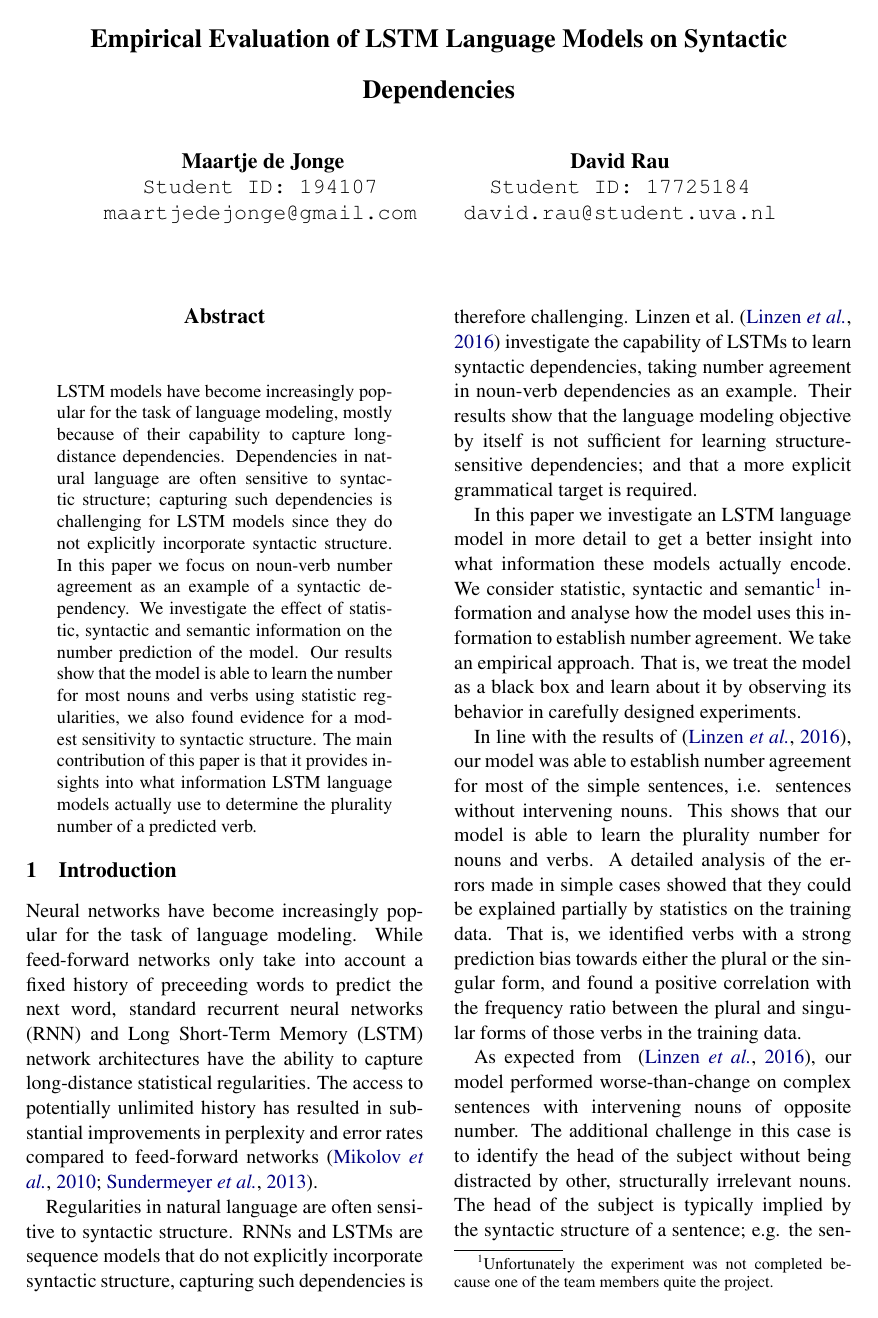
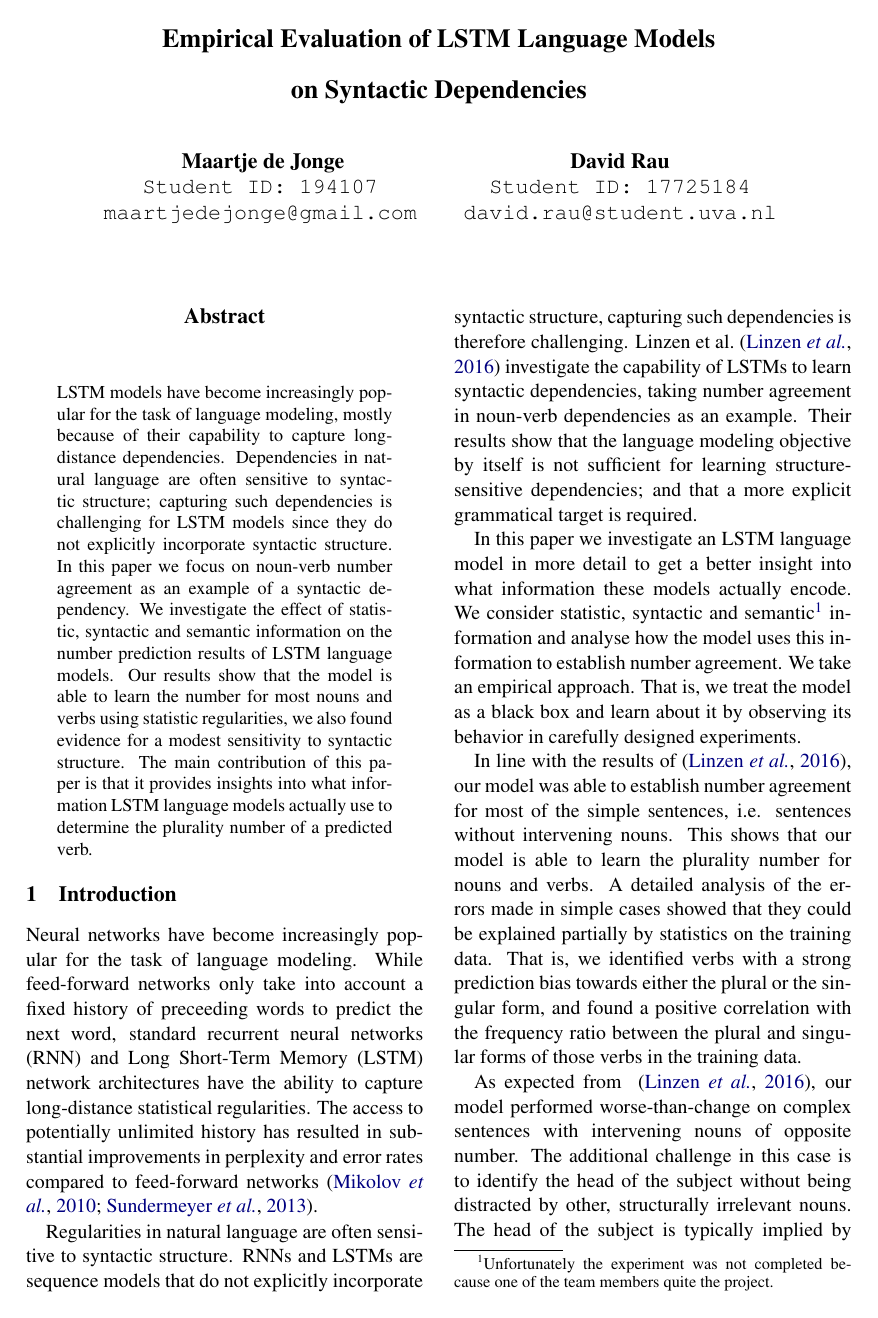
Before and after one commit to davidmrau/nlp1, a LaTeX paper (report-style/article.tex, which reads report-style/abstract.tex): page 1 of 8. Compiled offline with pdfLaTeX.

Commit message:
small fixes

```diff
--- a/report-style/abstract.tex
+++ b/report-style/abstract.tex
@@ -14,7 +14,7 @@ In this paper we focus on noun-verb number agreement
 as an example of a syntactic dependency.
 We investigate the effect of
 statistic, syntactic and semantic information
-on the number prediction of the model.
+on the number prediction results of LSTM language models.
 Our results show that the model is able
 to learn the number for most nouns and verbs
 using statistic regularities,
--- a/report-style/article.tex
+++ b/report-style/article.tex
@@ -30,7 +30,7 @@
 
 \newcommand\BibTeX{B{\sc ib}\TeX}
 
-\title{Empirical Evaluation of LSTM Language Models \bigskip
+\title{Empirical Evaluation of LSTM Language Models \protect\\ \bigskip
 on Syntactic Dependencies}
 
 
```
Also changed, not shown: report-style/article.pdf.
